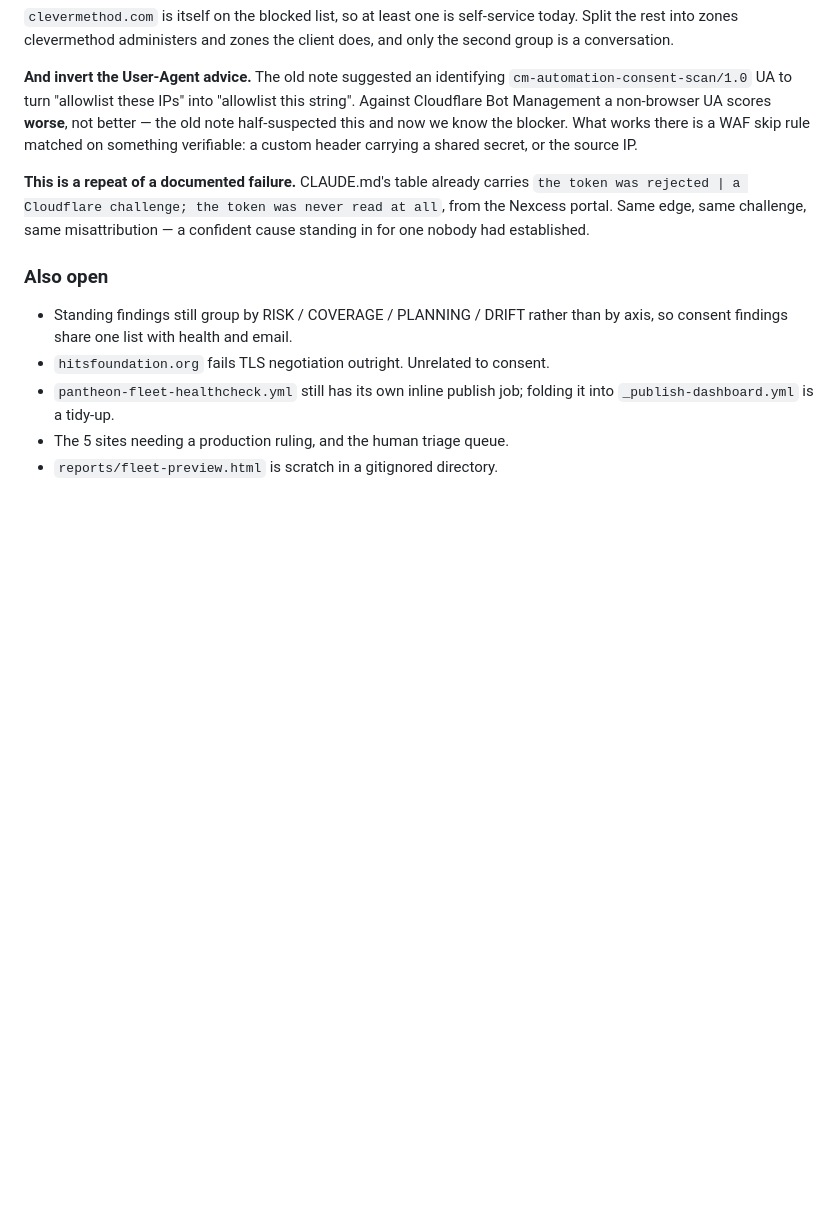
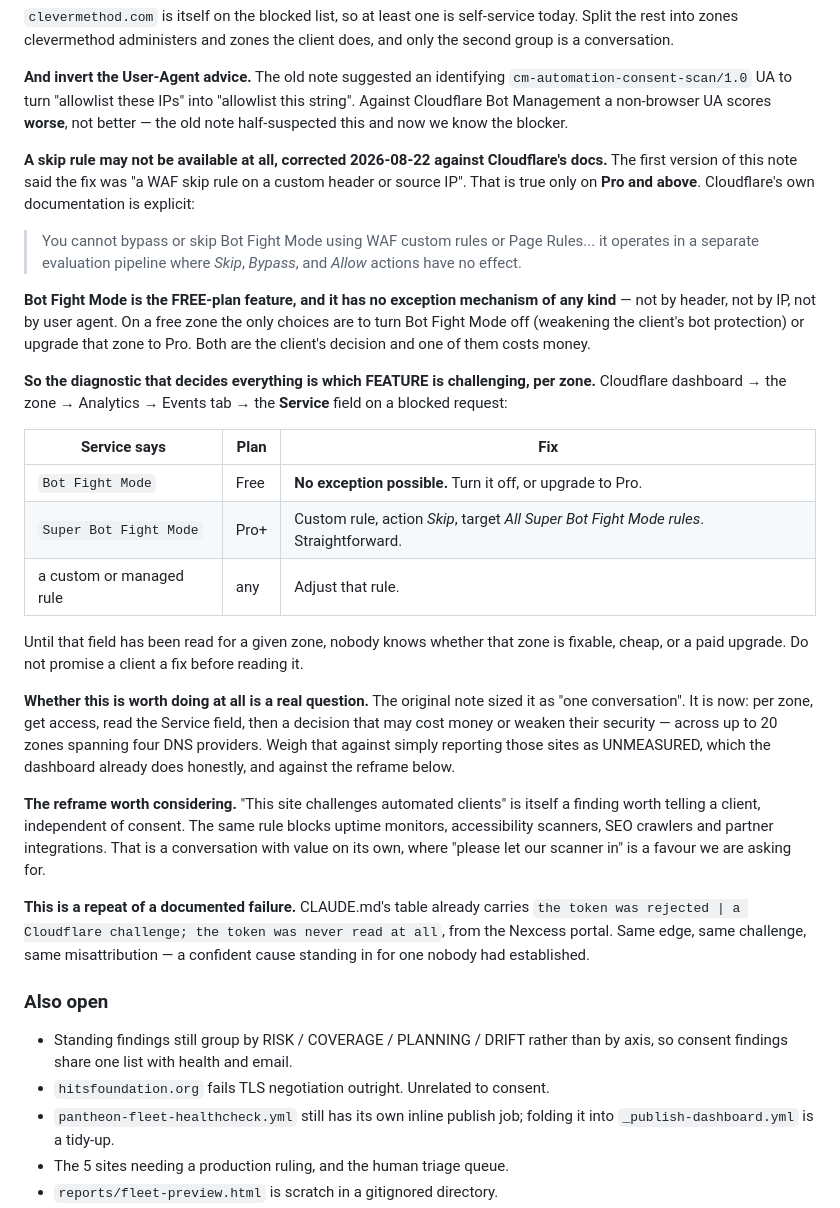
Before and after one commit to dougkasperek/cm-automation, a Markdown page: docs/SESSION-HANDOFF.md, the part around the change. Rendered like a GitHub page; blank space fills up the shorter version.

Commit message:
Correct the Pantheon 403 fix: Bot Fight Mode cannot be skipped at all
I wrote 'a WAF skip rule on a custom header or source IP' into this file
this morning. That is true only on Pro and above. Cloudflare's docs are
explicit that Bot Fight Mode -- the FREE-plan feature -- runs outside the
Ruleset Engine, so Skip, Bypass and Allow have no effect on it. On a free
zone there is no exception mechanism of any kind.

That changes the work from 'add a skip rule' to 'per zone, read which
feature is challenging, then take a decision that may cost money or
weaken the client's bot protection'. The Service field in Security
Events is what distinguishes the three cases, and nobody should promise a
client a fix before reading it.

Also records the honest question this raises: whether chasing 20 zones
across four DNS providers is worth it at all, versus reporting them as
UNMEASURED -- which the dashboard already does -- and versus reframing
'your site challenges automated clients' as a finding with its own value.

Second correction to this same item today. The first was the vendor.

Co-Authored-By: Claude Opus 5 <noreply@anthropic.com>

```diff
--- a/docs/SESSION-HANDOFF.md
+++ b/docs/SESSION-HANDOFF.md
@@ -222,8 +222,49 @@ zones the client does, and only the second group is a conversation.
 `cm-automation-consent-scan/1.0` UA to turn "allowlist these IPs" into
 "allowlist this string". Against Cloudflare Bot Management a non-browser UA
 scores **worse**, not better — the old note half-suspected this and now we know
-the blocker. What works there is a WAF skip rule matched on something
-verifiable: a custom header carrying a shared secret, or the source IP.
+the blocker.
+
+**A skip rule may not be available at all, corrected 2026-08-22 against
+Cloudflare's docs.** The first version of this note said the fix was "a WAF
+skip rule on a custom header or source IP". That is true only on **Pro and
+above**. Cloudflare's own documentation is explicit:
+
+> You cannot bypass or skip Bot Fight Mode using WAF custom rules or Page
+> Rules... it operates in a separate evaluation pipeline where *Skip*,
+> *Bypass*, and *Allow* actions have no effect.
+
+**Bot Fight Mode is the FREE-plan feature, and it has no exception mechanism
+of any kind** — not by header, not by IP, not by user agent. On a free zone the
+only choices are to turn Bot Fight Mode off (weakening the client's bot
+protection) or upgrade that zone to Pro. Both are the client's decision and
+one of them costs money.
+
+**So the diagnostic that decides everything is which FEATURE is challenging,
+per zone.** Cloudflare dashboard → the zone → Analytics → Events tab → the
+**Service** field on a blocked request:
+
+| Service says | Plan | Fix |
+|---|---|---|
+| `Bot Fight Mode` | Free | **No exception possible.** Turn it off, or upgrade to Pro. |
+| `Super Bot Fight Mode` | Pro+ | Custom rule, action *Skip*, target *All Super Bot Fight Mode rules*. Straightforward. |
+| a custom or managed rule | any | Adjust that rule. |
+
+Until that field has been read for a given zone, nobody knows whether that
+zone is fixable, cheap, or a paid upgrade. Do not promise a client a fix
+before reading it.
+
+**Whether this is worth doing at all is a real question.** The original note
+sized it as "one conversation". It is now: per zone, get access, read the
+Service field, then a decision that may cost money or weaken their security —
+across up to 20 zones spanning four DNS providers. Weigh that against simply
+reporting those sites as UNMEASURED, which the dashboard already does
+honestly, and against the reframe below.
+
+**The reframe worth considering.** "This site challenges automated clients" is
+itself a finding worth telling a client, independent of consent. The same rule
+blocks uptime monitors, accessibility scanners, SEO crawlers and partner
+integrations. That is a conversation with value on its own, where "please let
+our scanner in" is a favour we are asking for.
 
 **This is a repeat of a documented failure.** CLAUDE.md's table already
 carries `the token was rejected | a Cloudflare challenge; the token was never
```
